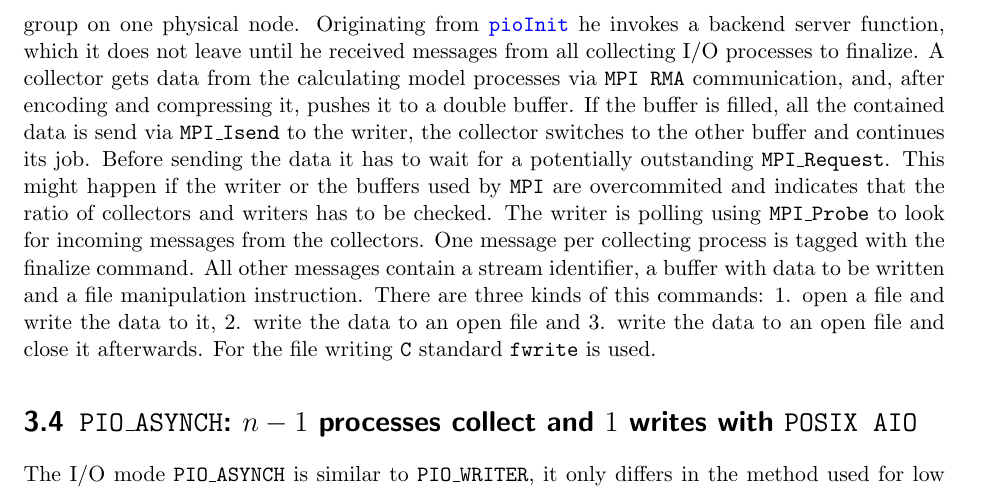
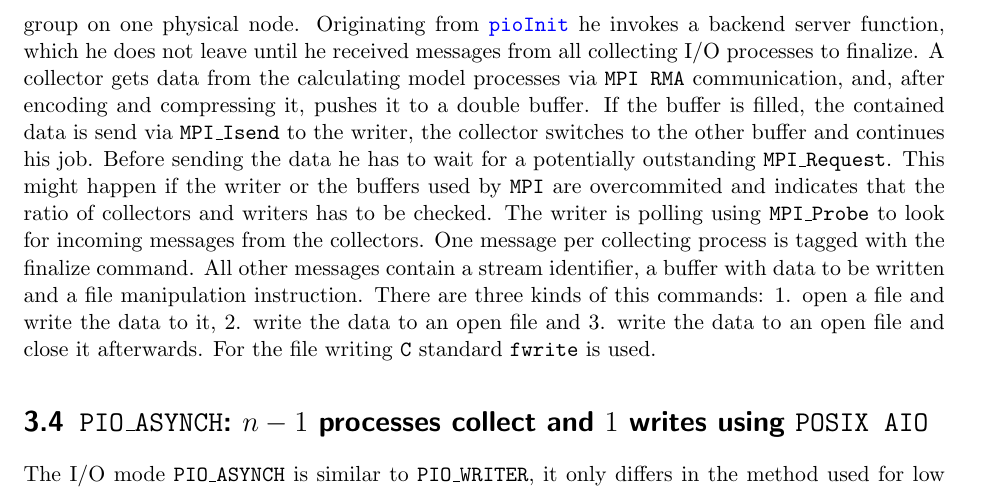
Before and after one commit to florianziemen/libcdi, a LaTeX document (pioDoc/tex/pio_docu.tex, which reads pioDoc/tex/modes.tex): part of page 7 of 15, cut so that both start at the same text. The pictures show the PDF file pioDoc/pio_docu.pdf that the author committed with the source.

Commit message:
Minor beautification

```diff
--- a/pioDoc/tex/modes.tex
+++ b/pioDoc/tex/modes.tex
@@ -71,7 +71,7 @@ the others collect, gather, encode, compress and buffer.
 \end{minipage}
 
 
-\section{{\tt PIO\_NONE}: $1$ process collects and writes with {\tt POSIX IO}}
+\section{{\tt PIO\_NONE}: $1$ process collects and writes using {\tt POSIX IO}}
 \index{PIONONE@{\tt PIO\_NONE}}
 \label{PIONONE}
 
@@ -110,7 +110,7 @@ write to file. Writing in this I/O mode strongly depends on the {\tt MPI}
 implementation, the buffers used internally are of major importance for the
 performance of writing.
 
-\section{{\tt PIO\_WRITER}: $n - 1$ processes collect and $1$ writes with
+\section{{\tt PIO\_WRITER}: $n - 1$ processes collect and $1$ writes using
 {\tt POSIX IO}}
 \index{PIOWRITER@{\tt PIO\_WRITER}}
 \label{PIOWRITER}
@@ -128,15 +128,15 @@ low level writing  while the others collect, encode, compress and buffer
 the data. The writer is the process with the highest rank within the
 I/O group on one physical node. Originating from {\htmlref{\tt pioInit}{pioInit}}
 he invokes a
-backend server function, which it does not leave until he received messages from
+backend server function, which he does not leave until he received messages from
 all
 collecting I/O processes to finalize.  A collector gets data from the calculating
 model processes via {\tt MPI RMA} communication, and, after encoding and
 compressing it, pushes it to a double buffer. If the buffer is filled,
-all the contained data is send via \texttt{MPI\_Isend} to the writer, the
+the contained data is send via \texttt{MPI\_Isend} to the writer, the
 collector
-switches to the other buffer and continues its job. Before sending the
-data it has to wait for a potentially outstanding
+switches to the other buffer and continues his job. Before sending the
+data he has to wait for a potentially outstanding
 \texttt{MPI\_Request}. This might happen if the writer or the buffers
 used by {\tt MPI} are overcommited and indicates that the ratio of
 collectors and writers has to be checked. The writer is
@@ -149,7 +149,7 @@ this commands:
 open file and 3. write the data to an open file and close it afterwards.
 For the file writing {\tt C} standard \texttt{fwrite} is used.
 
-\section{{\tt PIO\_ASYNCH}: $n - 1$ processes collect and $1$ writes with
+\section{{\tt PIO\_ASYNCH}: $n - 1$ processes collect and $1$ writes using
 {\tt POSIX AIO}}
 \index{PIOASYNCH@{\tt PIO\_ASYNCH}}
 \label{PIOASYNCH}
```
Also changed, not shown: pioDoc/graphics/encodeNBuffer.pdf, pioDoc/graphics/pioBuffer.pdf, pioDoc/pio_docu.pdf, pioDoc/tex/modes.tex (6 more changed lines).
